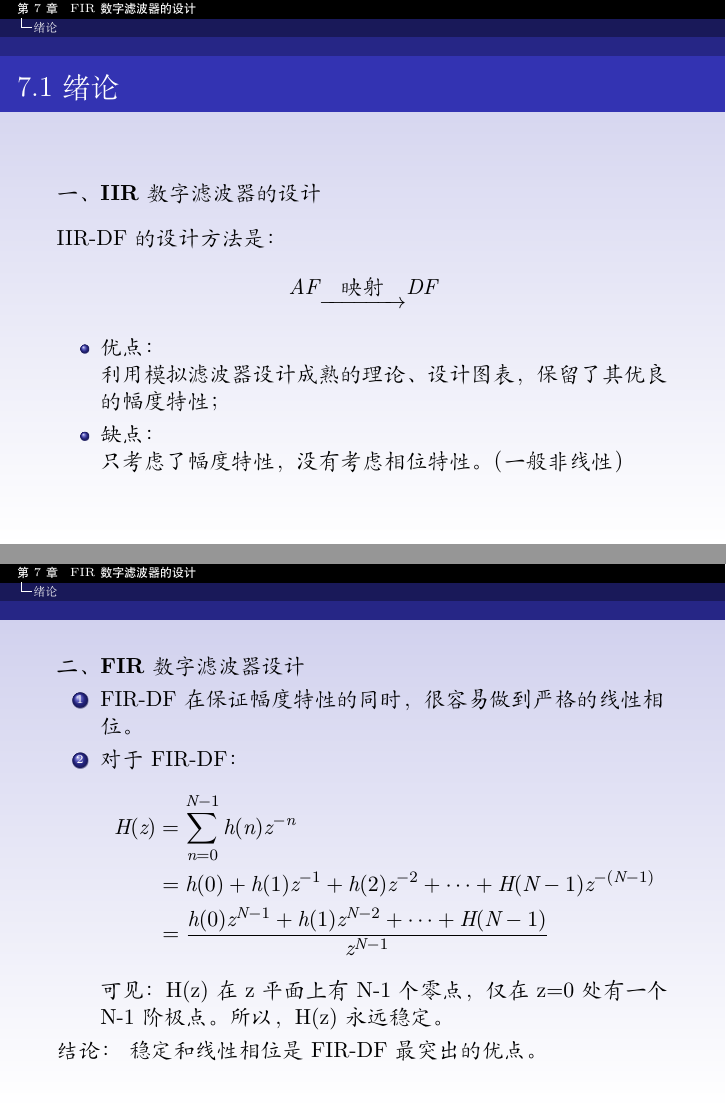
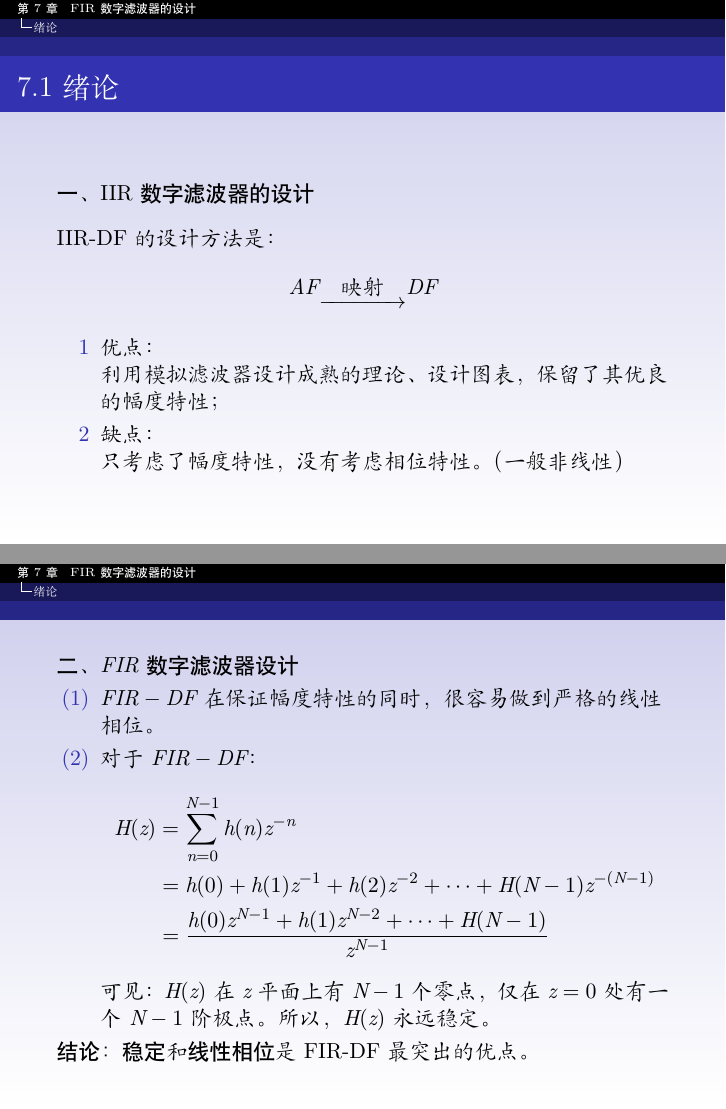
Before and after one commit to Bangyou/hellodsp, LaTeX slides (chapter7_done/chapter7_done.tex): pages 3 and 4 of 56, joined at a grey line. Compiled offline with XeLaTeX.

Commit message:
201811262236

```diff
--- a/chapter7_done/chapter7_done.tex
+++ b/chapter7_done/chapter7_done.tex
@@ -74,15 +74,15 @@
 %%%%%%%%%%%%%%%%%%%%%%%%%%%%%%%%%%%%%%%%%%%%%%%%%%%%%%%%%%%%%%%%%%%%%%%%%%%%%%%%%%%%%%%%%%%%%%
 \begin{frame}\frametitle{7.1 绪论 }%[allowframebreaks][shrink]
 \begin{flushleft}
-\textbf{一、IIR数字滤波器的设计}
+{\heiti 一、IIR数字滤波器的设计}
 \end{flushleft}
 
     IIR-DF的设计方法是：
     $$AF\underrightarrow{\quad \mbox{映射}\quad }DF$$
 
     \begin{itemize}
-      \item 优点：\par 利用模拟滤波器设计成熟的理论、设计图表，保留了其优良的幅度特性；
-      \item 缺点：\par 只考虑了幅度特性，没有考虑相位特性。（一般非线性）
+      \item [1]优点：\par 利用模拟滤波器设计成熟的理论、设计图表，保留了其优良的幅度特性；
+      \item [2]缺点：\par 只考虑了幅度特性，没有考虑相位特性。（一般非线性）
     \end{itemize}
 
 \end{frame}
@@ -93,14 +93,14 @@
 %%%%%%%%%%%%%%%%%%%%%%%%%%%%%%%%%%%%%%%%%%%%%%%%%%%%%%%%%%%%%%%%%%%%%%%%%%%%%%%%%%%%%%%%%%%%%%
 %%%%%%%%%%%%%%%%%%%%%%%%%%%%%%%%%%%%%%%%%%%%%%%%%%%%%%%%%%%%%%%%%%%%%%%%%%%%%%%%%%%%%%%%%%%%%%
 \begin{frame}\frametitle{}%[allowframebreaks][shrink]
-\textbf{二、FIR数字滤波器设计}
+{\heiti 二、$FIR$数字滤波器设计}
 
   \begin{enumerate}
-    \item
-        FIR-DF在保证幅度特性的同时，很容易做到严格的线性相位。
+    \item [(1)]
+        $FIR-DF$在保证幅度特性的同时，很容易做到严格的线性相位。
 
-    \item
-        对于FIR-DF：
+    \item [(2)]
+        对于$FIR-DF$：
         \begin{equation*}
             \begin{split}
             H(z) &=\sum_{n=0}^{N-1}h(n)z^{-n}\\
@@ -108,11 +108,11 @@
                  &= \frac{h(0)z^{N-1} + h(1)z^{N-2} +\cdots + H(N-1)}{z^{N-1}}\\
             \end{split}
         \end{equation*}
-        可见：H(z)在z平面上有N-1个零点，仅在z=0处有一个N-1阶极点。
-        所以，H(z)永远稳定。
+        可见：$H(z)$在$z$平面上有$N-1$个零点，仅在$z=0$处有一个$N-1$阶极点。
+        所以，$H(z)$永远稳定。
   \end{enumerate}
 
-  \textbf{结论：} \textbf{稳定}和\textbf{线性相位}是FIR-DF最突出的优点。
+  {\heiti 结论：} {\heiti 稳定}和{\heiti 线性相位}是FIR-DF最突出的优点。
 
 \end{frame}
 %%%%%%%%%%%%%%%%%%%%%%%%%%%%%%%%%%%%%%%%%%%%%%%%%%%%%%%%%%%%%%%%%%%%%%%%%%%%%%%%%%%%%%%%%%%%%%%
```
Also changed, not shown: chapter7_done/chapter7_done.pdf, chapter7_done/chapter7_done.tex (22 more changed lines), 2 other files.
